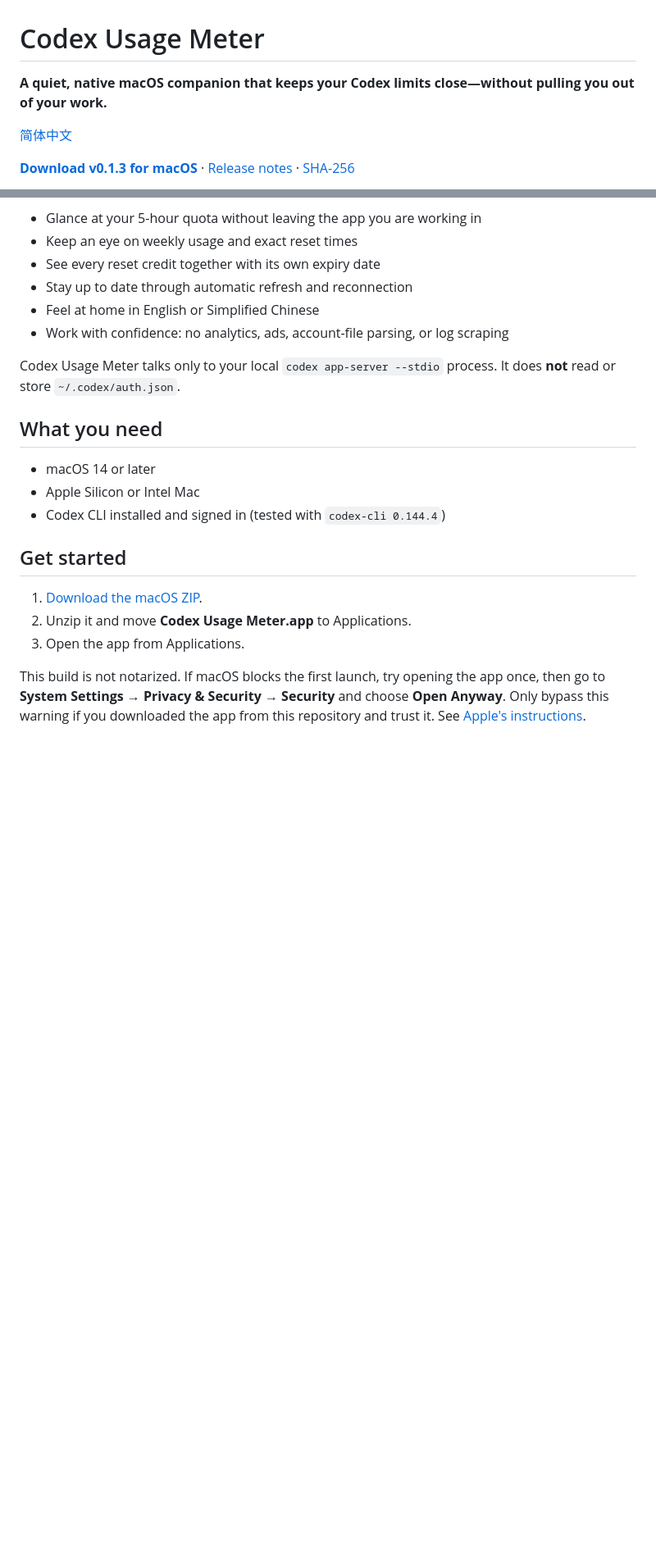
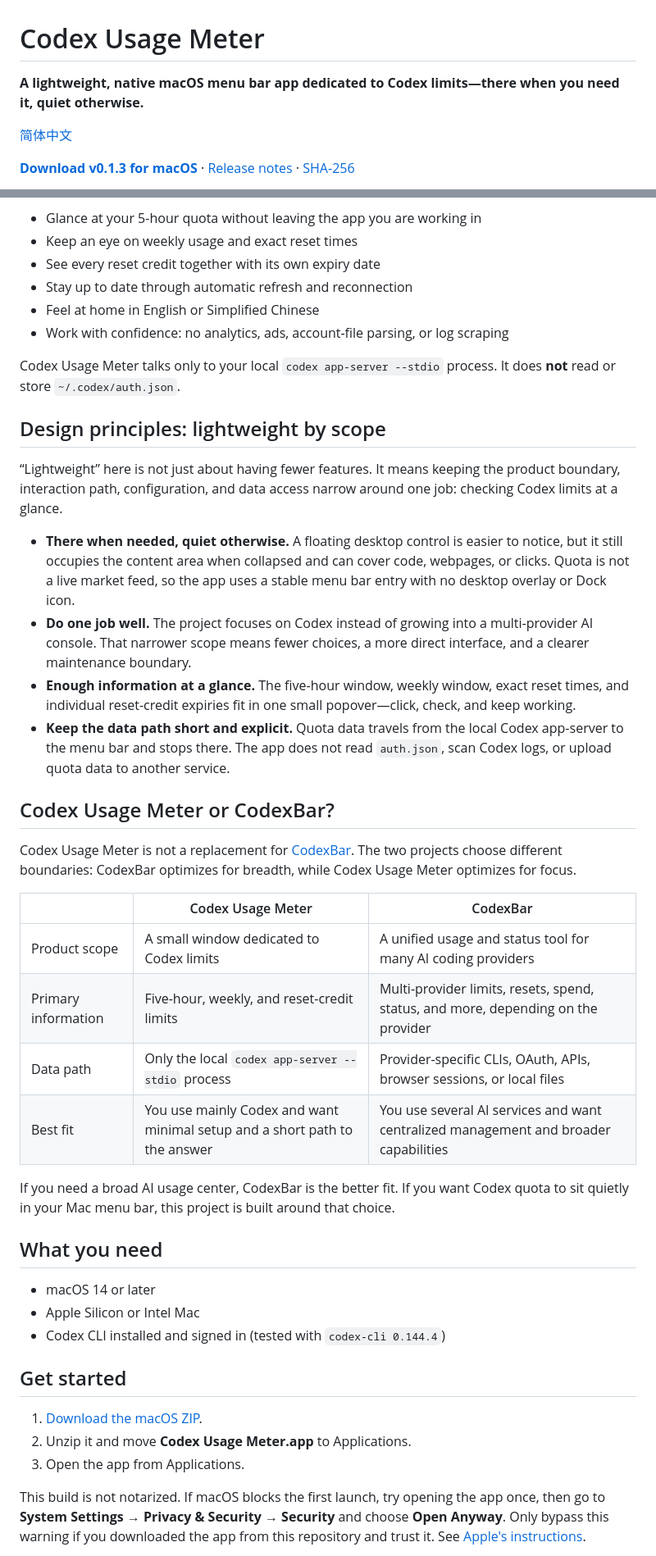
Before and after one commit to ccssyy888/codex-usage-meter, a Markdown page: README.en.md, 2 parts joined by grey strips. Shown at 82% size. GitHub-like rendering; blank space fills up the shorter version.

Commit message:
docs: clarify product principles and CodexBar positioning

```diff
--- a/README.en.md
+++ b/README.en.md
@@ -1,6 +1,6 @@
 # Codex Usage Meter
 
-**A quiet, native macOS companion that keeps your Codex limits close—without pulling you out of your work.**
+**A lightweight, native macOS menu bar app dedicated to Codex limits—there when you need it, quiet otherwise.**
 
 [简体中文](README.md)
 
@@ -20,6 +20,28 @@ When you are deep in a session, the last thing you want is another dashboard. Co
 - Work with confidence: no analytics, ads, account-file parsing, or log scraping
 
 Codex Usage Meter talks only to your local `codex app-server --stdio` process. It does **not** read or store `~/.codex/auth.json`.
+
+## Design principles: lightweight by scope
+
+“Lightweight” here is not just about having fewer features. It means keeping the product boundary, interaction path, configuration, and data access narrow around one job: checking Codex limits at a glance.
+
+- **There when needed, quiet otherwise.** A floating desktop control is easier to notice, but it still occupies the content area when collapsed and can cover code, webpages, or clicks. Quota is not a live market feed, so the app uses a stable menu bar entry with no desktop overlay or Dock icon.
+- **Do one job well.** The project focuses on Codex instead of growing into a multi-provider AI console. That narrower scope means fewer choices, a more direct interface, and a clearer maintenance boundary.
+- **Enough information at a glance.** The five-hour window, weekly window, exact reset times, and individual reset-credit expiries fit in one small popover—click, check, and keep working.
+- **Keep the data path short and explicit.** Quota data travels from the local Codex app-server to the menu bar and stops there. The app does not read `auth.json`, scan Codex logs, or upload quota data to another service.
+
+## Codex Usage Meter or CodexBar?
+
+Codex Usage Meter is not a replacement for [CodexBar](https://github.com/steipete/CodexBar). The two projects choose different boundaries: CodexBar optimizes for breadth, while Codex Usage Meter optimizes for focus.
+
+| | Codex Usage Meter | CodexBar |
+| --- | --- | --- |
+| Product scope | A small window dedicated to Codex limits | A unified usage and status tool for many AI coding providers |
+| Primary information | Five-hour, weekly, and reset-credit limits | Multi-provider limits, resets, spend, status, and more, depending on the provider |
+| Data path | Only the local `codex app-server --stdio` process | Provider-specific CLIs, OAuth, APIs, browser sessions, or local files |
+| Best fit | You use mainly Codex and want minimal setup and a short path to the answer | You use several AI services and want centralized management and broader capabilities |
+
+If you need a broad AI usage center, CodexBar is the better fit. If you want Codex quota to sit quietly in your Mac menu bar, this project is built around that choice.
 
 ## What you need
 
```
Also changed, not shown: README.md (+23 -1 lines).
